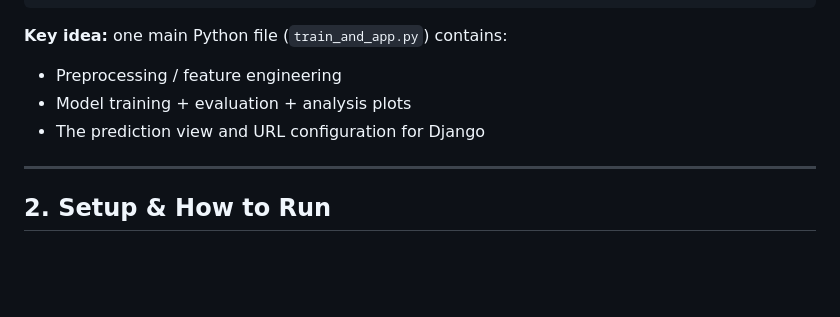
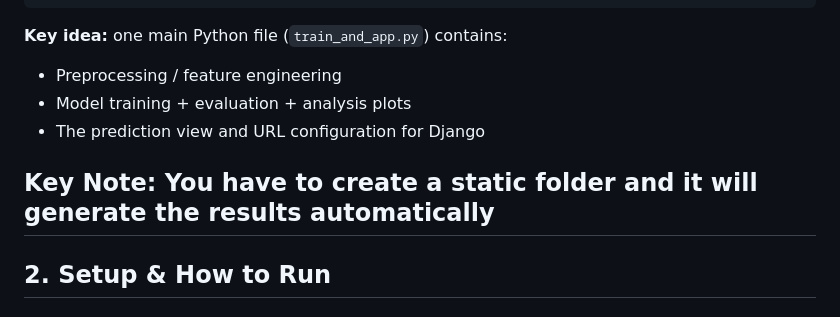
Before and after one commit to abhiforgithonly/ml_challenge, a Markdown page: README.md, the part around the change. GitHub-like rendering; blank space fills up the shorter version.

```diff
--- a/README.md
+++ b/README.md
@@ -38,6 +38,7 @@ Intentionally kept very small and focused:
 - Model training + evaluation + analysis plots
 - The prediction view and URL configuration for Django
 
+**Key Note:** You have to create a static folder and it will generate the results automatically
 ---
 
 ## 2. Setup & How to Run
```
